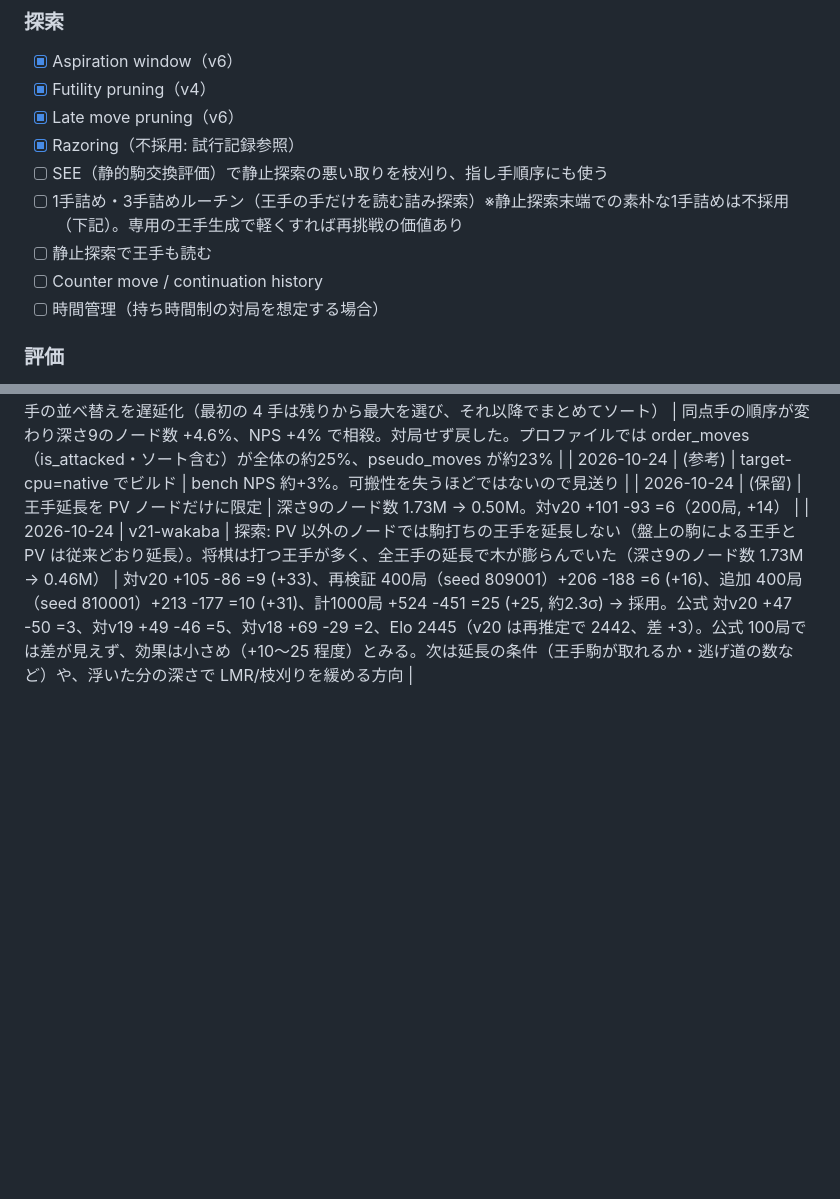
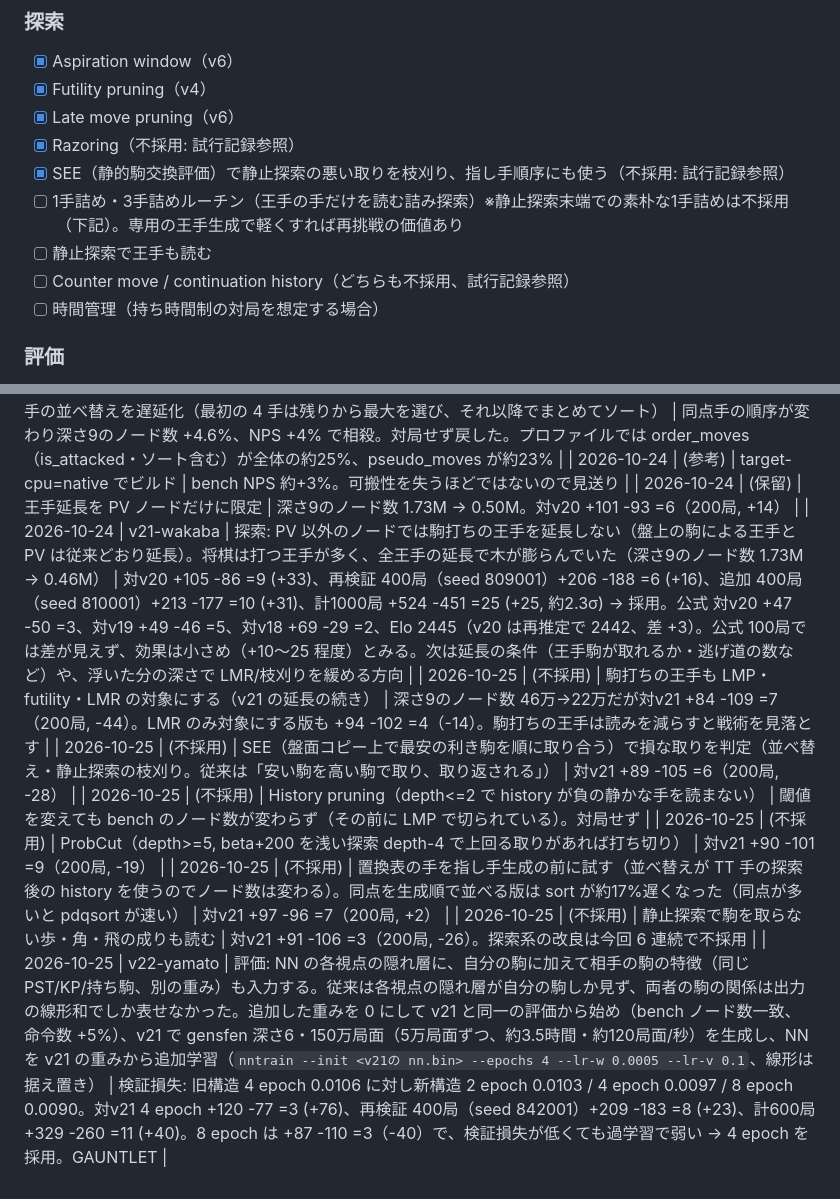
Before and after one commit to tokutake/shogi-rsi, a Markdown page: docs/IDEAS.md, 2 parts joined by grey strips. GitHub-like rendering; blank space fills up the shorter version.

Commit message:
IDEAS: 2026-10-25 の試行記録 / v22 公式対局記録（途中）
Co-Authored-By: Claude Opus 5.5 <noreply@anthropic.com>
Claude-Session: https://claude.ai/code/session_01Tivr7RSaHqY666z53jkRYc

```diff
--- a/docs/IDEAS.md
+++ b/docs/IDEAS.md
@@ -17,10 +17,10 @@
 - [x] Futility pruning（v4）
 - [x] Late move pruning（v6）
 - [x] Razoring（不採用: 試行記録参照）
-- [ ] SEE（静的駒交換評価）で静止探索の悪い取りを枝刈り、指し手順序にも使う
+- [x] SEE（静的駒交換評価）で静止探索の悪い取りを枝刈り、指し手順序にも使う（不採用: 試行記録参照）
 - [ ] 1手詰め・3手詰めルーチン（王手の手だけを読む詰み探索）※静止探索末端での素朴な1手詰めは不採用（下記）。専用の王手生成で軽くすれば再挑戦の価値あり
 - [ ] 静止探索で王手も読む
-- [ ] Counter move / continuation history
+- [ ] Counter move / continuation history（どちらも不採用、試行記録参照）
 - [ ] 時間管理（持ち時間制の対局を想定する場合）
 
 ### 評価
@@ -88,3 +88,10 @@
 | 2026-10-24 | (参考) | target-cpu=native でビルド | bench NPS 約+3%。可搬性を失うほどではないので見送り |
 | 2026-10-24 | (保留) | 王手延長を PV ノードだけに限定 | 深さ9のノード数 1.73M → 0.50M。対v20 +101 -93 =6（200局, +14） |
 | 2026-10-24 | v21-wakaba | 探索: PV 以外のノードでは駒打ちの王手を延長しない（盤上の駒による王手と PV は従来どおり延長）。将棋は打つ王手が多く、全王手の延長で木が膨らんでいた（深さ9のノード数 1.73M → 0.46M） | 対v20 +105 -86 =9 (+33)、再検証 400局（seed 809001）+206 -188 =6 (+16)、追加 400局（seed 810001）+213 -177 =10 (+31)、計1000局 +524 -451 =25 (+25, 約2.3σ) → 採用。公式 対v20 +47 -50 =3、対v19 +49 -46 =5、対v18 +69 -29 =2、Elo 2445（v20 は再推定で 2442、差 +3）。公式 100局では差が見えず、効果は小さめ（+10〜25 程度）とみる。次は延長の条件（王手駒が取れるか・逃げ道の数など）や、浮いた分の深さで LMR/枝刈りを緩める方向 |
+| 2026-10-25 | (不採用) | 駒打ちの王手も LMP・futility・LMR の対象にする（v21 の延長の続き） | 深さ9のノード数 46万→22万だが対v21 +84 -109 =7（200局, -44）。LMR のみ対象にする版も +94 -102 =4（-14）。駒打ちの王手は読みを減らすと戦術を見落とす |
+| 2026-10-25 | (不採用) | SEE（盤面コピー上で最安の利き駒を順に取り合う）で損な取りを判定（並べ替え・静止探索の枝刈り。従来は「安い駒を高い駒で取り、取り返される」） | 対v21 +89 -105 =6（200局, -28） |
+| 2026-10-25 | (不採用) | History pruning（depth<=2 で history が負の静かな手を読まない） | 閾値を変えても bench のノード数が変わらず（その前に LMP で切られている）。対局せず |
+| 2026-10-25 | (不採用) | ProbCut（depth>=5, beta+200 を浅い探索 depth-4 で上回る取りがあれば打ち切り） | 対v21 +90 -101 =9（200局, -19） |
+| 2026-10-25 | (不採用) | 置換表の手を指し手生成の前に試す（並べ替えが TT 手の探索後の history を使うのでノード数は変わる）。同点を生成順で並べる版は sort が約17%遅くなった（同点が多いと pdqsort が速い） | 対v21 +97 -96 =7（200局, +2） |
+| 2026-10-25 | (不採用) | 静止探索で駒を取らない歩・角・飛の成りも読む | 対v21 +91 -106 =3（200局, -26）。探索系の改良は今回 6 連続で不採用 |
+| 2026-10-25 | v22-yamato | 評価: NN の各視点の隠れ層に、自分の駒に加えて相手の駒の特徴（同じ PST/KP/持ち駒、別の重み）も入力する。従来は各視点の隠れ層が自分の駒しか見ず、両者の駒の関係は出力の線形和でしか表せなかった。追加した重みを 0 にして v21 と同一の評価から始め（bench ノード数一致、命令数 +5%）、v21 で gensfen 深さ6・150万局面（5万局面ずつ、約3.5時間・約120局面/秒）を生成し、NN を v21 の重みから追加学習（`nntrain --init <v21の nn.bin> --epochs 4 --lr-w 0.0005 --lr-v 0.1`、線形は据え置き） | 検証損失: 旧構造 4 epoch 0.0106 に対し新構造 2 epoch 0.0103 / 4 epoch 0.0097 / 8 epoch 0.0090。対v21 4 epoch +120 -77 =3 (+76)、再検証 400局（seed 842001）+209 -183 =8 (+23)、計600局 +329 -260 =11 (+40)。8 epoch は +87 -110 =3（-40）で、検証損失が低くても過学習で弱い → 4 epoch を採用。GAUNTLET |
```
